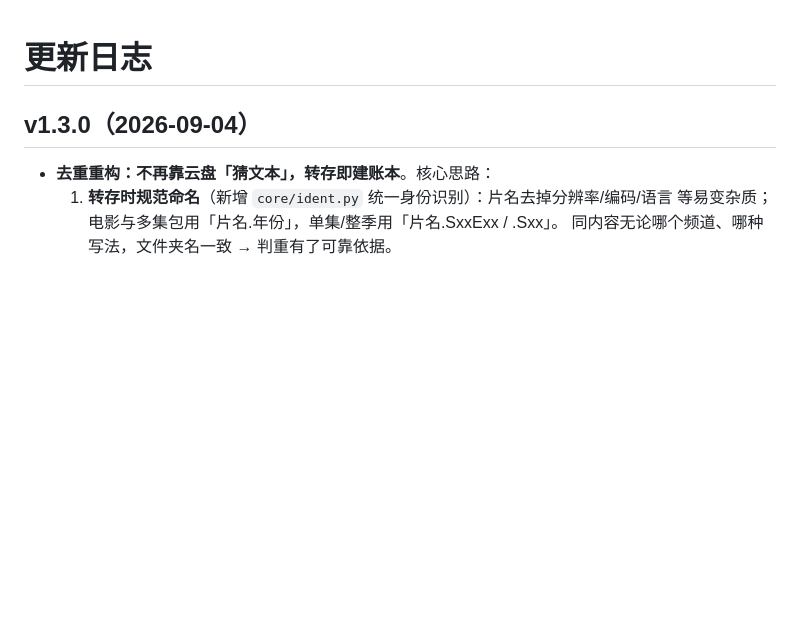
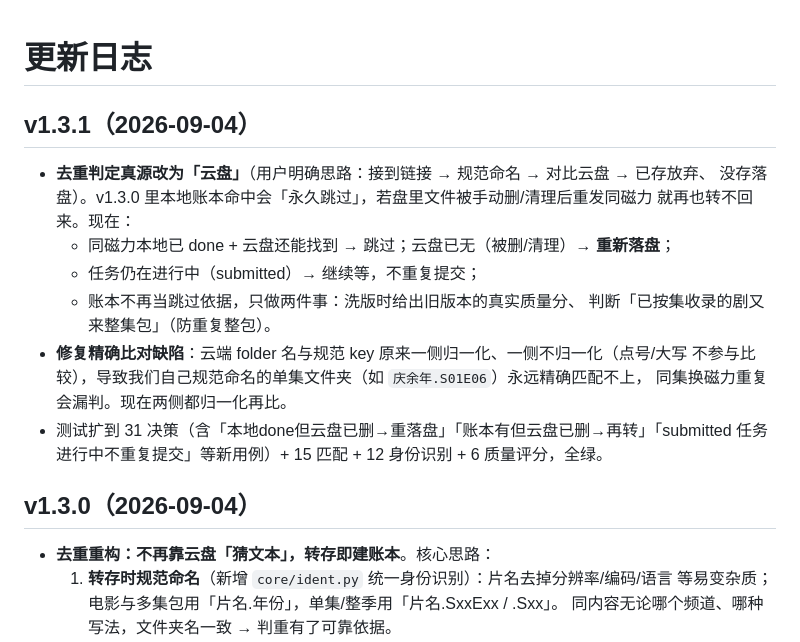
Before and after one commit to tianjian518/tg-guangya, a Markdown page: CHANGELOG.md, the part around the change. Drawn GitHub-style; blank space fills up the shorter version.

Commit message:
fix: 去重判定真源改为云盘——本地done但云盘已删则重落盘，账本不再永久拦截；修复精确比对两侧未归一化导致单集folder匹配失效(v1.3.1)

```diff
--- a/CHANGELOG.md
+++ b/CHANGELOG.md
@@ -1,4 +1,19 @@
 # 更新日志
+
+## v1.3.1（2026-09-04）
+
+- **去重判定真源改为「云盘」**（用户明确思路：接到链接 → 规范命名 → 对比云盘 → 已存放弃、
+  没存落盘）。v1.3.0 里本地账本命中会「永久跳过」，若盘里文件被手动删/清理后重发同磁力
+  就再也转不回来。现在：
+  - 同磁力本地已 done + 云盘还能找到 → 跳过；云盘已无（被删/清理）→ **重新落盘**；
+  - 任务仍在进行中（submitted）→ 继续等，不重复提交；
+  - 账本不再当跳过依据，只做两件事：洗版时给出旧版本的真实质量分、
+    判断「已按集收录的剧又来整集包」（防重复整包）。
+- **修复精确比对缺陷**：云端 folder 名与规范 key 原来一侧归一化、一侧不归一化（点号/大写
+  不参与比较），导致我们自己规范命名的单集文件夹（如 `庆余年.S01E06`）永远精确匹配不上，
+  同集换磁力重复会漏判。现在两侧都归一化再比。
+- 测试扩到 31 决策（含「本地done但云盘已删→重落盘」「账本有但云盘已删→再转」「submitted
+  任务进行中不重复提交」等新用例）+ 15 匹配 + 12 身份识别 + 6 质量评分，全绿。
 
 ## v1.3.0（2026-09-04）
 
```
